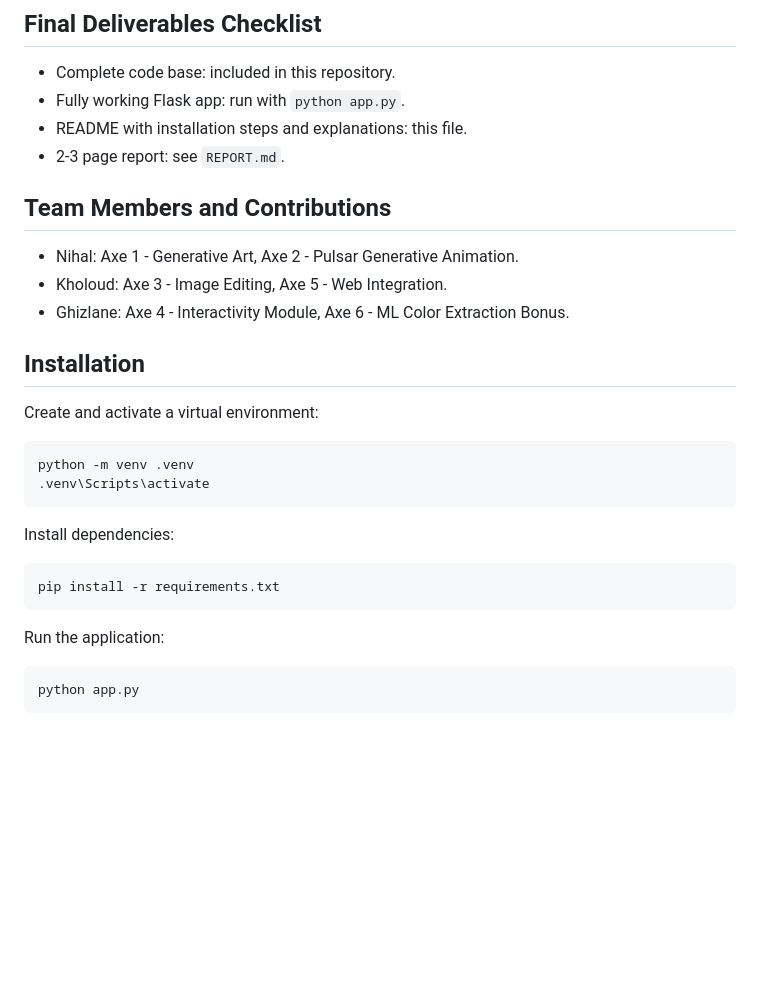
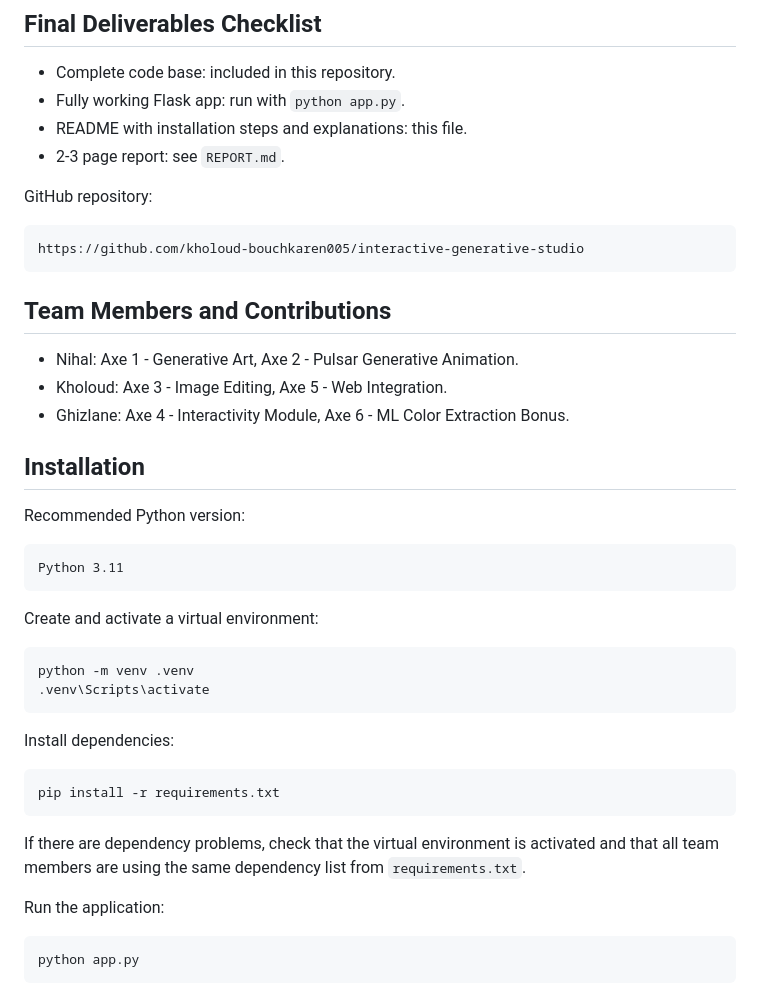
Before and after one commit to kholoud-bouchkaren005/interactive-generative-studio, a Markdown page: README.md, the part around one of its changes. Rendered like a GitHub page; blank space fills up the shorter version.

````diff
--- a/README.md
+++ b/README.md
@@ -9,6 +9,12 @@ Interactive Generative Studio is a Flask web application for the ENSA Digital Cr
 - README with installation steps and explanations: this file.
 - 2-3 page report: see `REPORT.md`.
 
+GitHub repository:
+
+```text
+https://github.com/kholoud-bouchkaren005/interactive-generative-studio
+```
+
 ## Team Members and Contributions
 
 - Nihal: Axe 1 - Generative Art, Axe 2 - Pulsar Generative Animation.
@@ -16,6 +22,12 @@ Interactive Generative Studio is a Flask web application for the ENSA Digital Cr
 - Ghizlane: Axe 4 - Interactivity Module, Axe 6 - ML Color Extraction Bonus.
 
 ## Installation
+
+Recommended Python version:
+
+```text
+Python 3.11
+```
 
 Create and activate a virtual environment:
 
@@ -29,6 +41,8 @@ Install dependencies:
 ```bash
 pip install -r requirements.txt
 ```
+
+If there are dependency problems, check that the virtual environment is activated and that all team members are using the same dependency list from `requirements.txt`.
 
 Run the application:
 
````
Also changed, not shown: other parts of README.md (+36 -0 lines), REPORT.md (+36 -3 lines).
